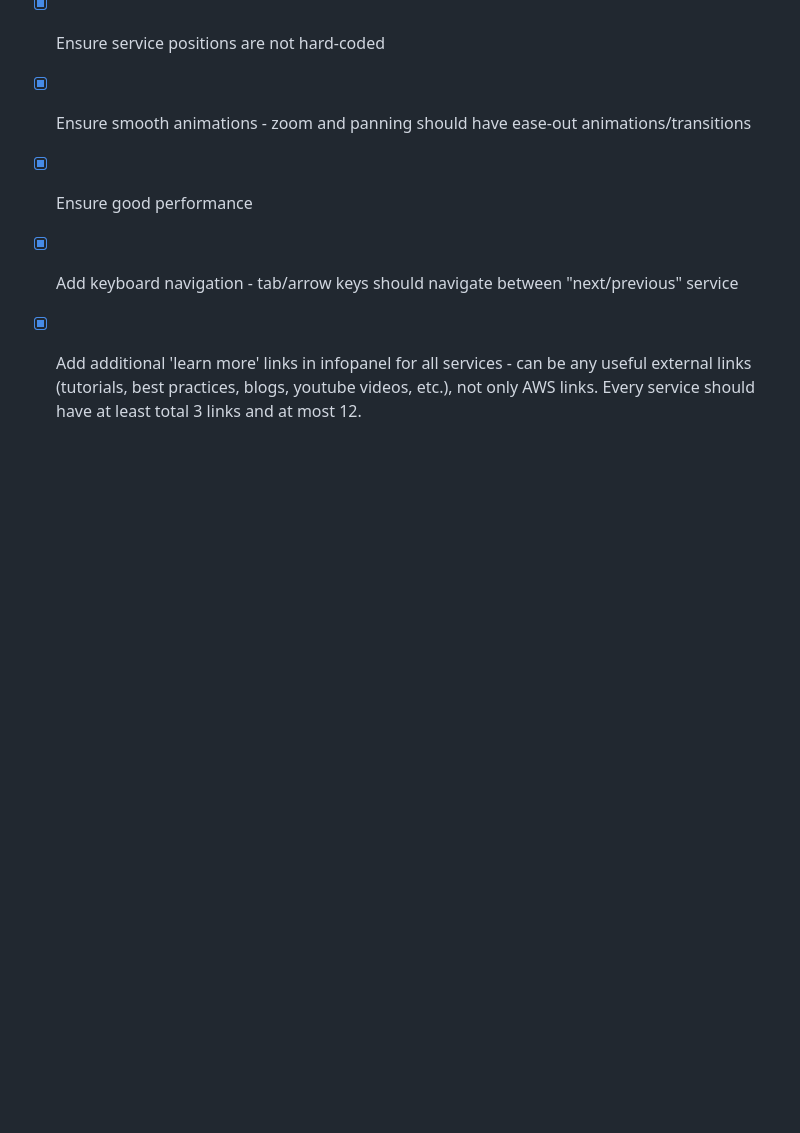
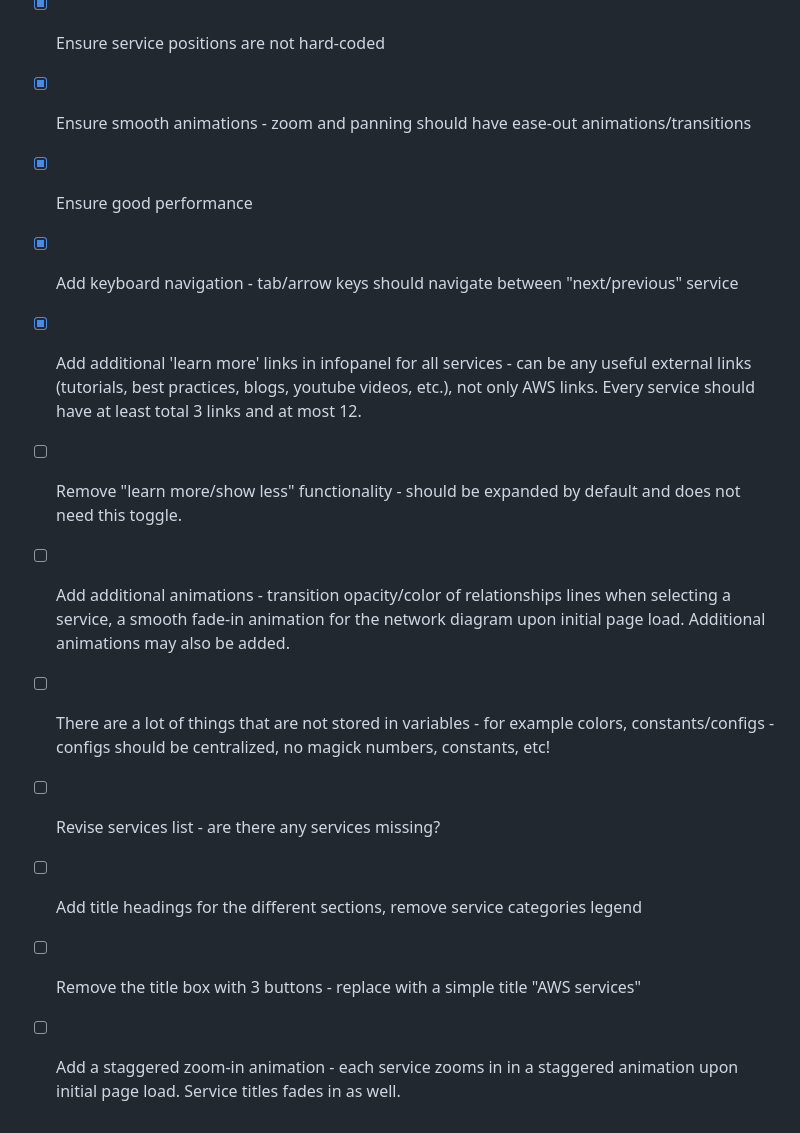
Before and after one commit to theted/aws-concept-map, a Markdown page: PRD.md, the part around the change. Rendered like a GitHub page; blank space fills up the shorter version.

Commit message:
Update roadmap

```diff
--- a/PRD.md
+++ b/PRD.md
@@ -59,3 +59,10 @@ Project structure has been set up with Vite, TypeScript, and Vitest. The POC cod
 - [x] Ensure good performance
 - [x] Add keyboard navigation - tab/arrow keys should navigate between "next/previous" service
 - [x] Add additional 'learn more' links in infopanel for all services - can be any useful external links (tutorials, best practices, blogs, youtube videos, etc.), not only AWS links. Every service should have at least total 3 links and at most 12.
+- [ ] Remove "learn more/show less" functionality - should be expanded by default and does not need this toggle.
+- [ ] Add additional animations - transition opacity/color of relationships lines when selecting a service, a smooth fade-in animation for the network diagram upon initial page load. Additional animations may also be added.
+- [ ] There are a lot of things that are not stored in variables - for example colors, constants/configs - configs should be centralized, no magick numbers, constants, etc!
+- [ ] Revise services list - are there any services missing?
+- [ ] Add title headings for the different sections, remove service categories legend
+- [ ] Remove the title box with 3 buttons - replace with a simple title "AWS services"
+- [ ] Add a staggered zoom-in animation - each service zooms in in a staggered animation upon initial page load. Service titles fades in as well.
```
